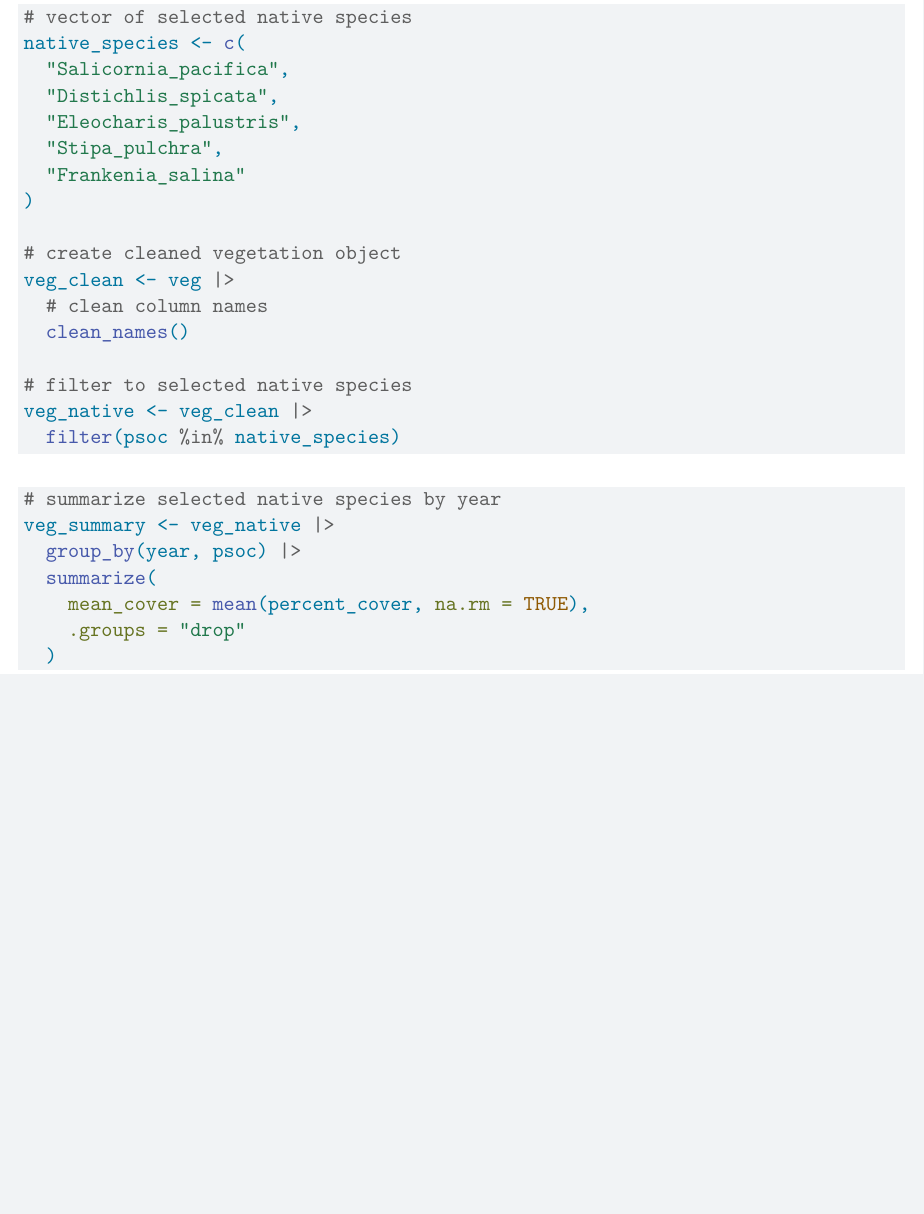
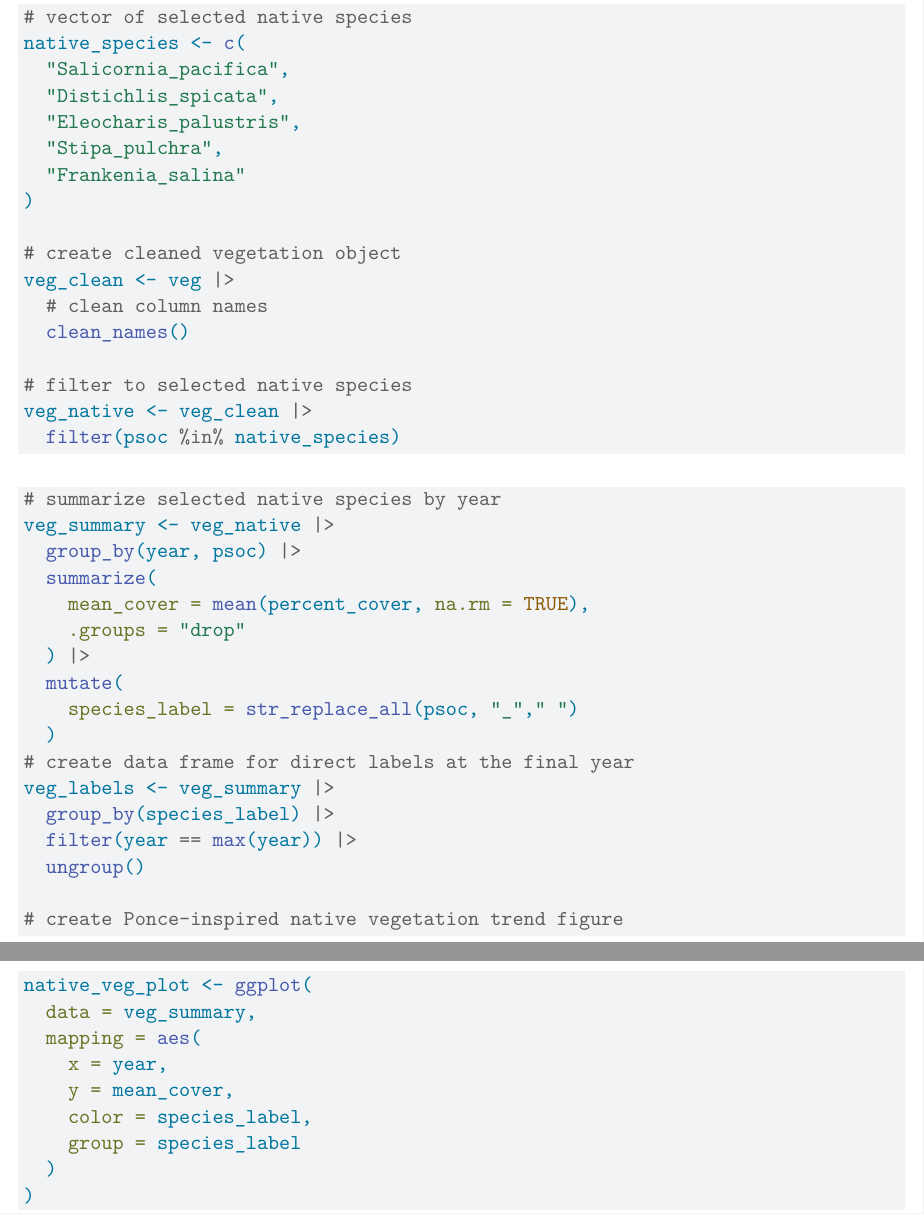
Before and after one commit to ncutner-alt/intermediate-elective-02, a Quarto document (code/Cutner-Nina_Intermediate-elective-02.qmd): part of page 2 of 2 before the commit and two parts of pages 2 and 3 of 3 after it, the two joined at a grey line, cut so that both start at the same text, the shorter picture padded with empty space. Rendered offline with R 4.5, knitr and Pandoc in place of Quarto, then LaTeX, with nearby package versions; column names are cleaned by a stand-in for the janitor package.

Commit message:
starting structure for visualization

````diff
--- a/code/Cutner-Nina_Intermediate-elective-02.qmd
+++ b/code/Cutner-Nina_Intermediate-elective-02.qmd
@@ -89,5 +89,24 @@ veg_summary <- veg_native |>
   summarize(
     mean_cover = mean(percent_cover, na.rm = TRUE),
     .groups = "drop"
+  ) |>
+  mutate(
+    species_label = str_replace_all(psoc, "_"," ")
   )
+# create data frame for direct labels at the final year
+veg_labels <- veg_summary |>
+  group_by(species_label) |>
+  filter(year == max(year)) |>
+  ungroup()
+
+# create Ponce-inspired native vegetation trend figure
+native_veg_plot <- ggplot(
+  data = veg_summary,
+  mapping = aes(
+    x = year,
+    y = mean_cover,
+    color = species_label,
+    group = species_label
+  )
+)
 ```
````
